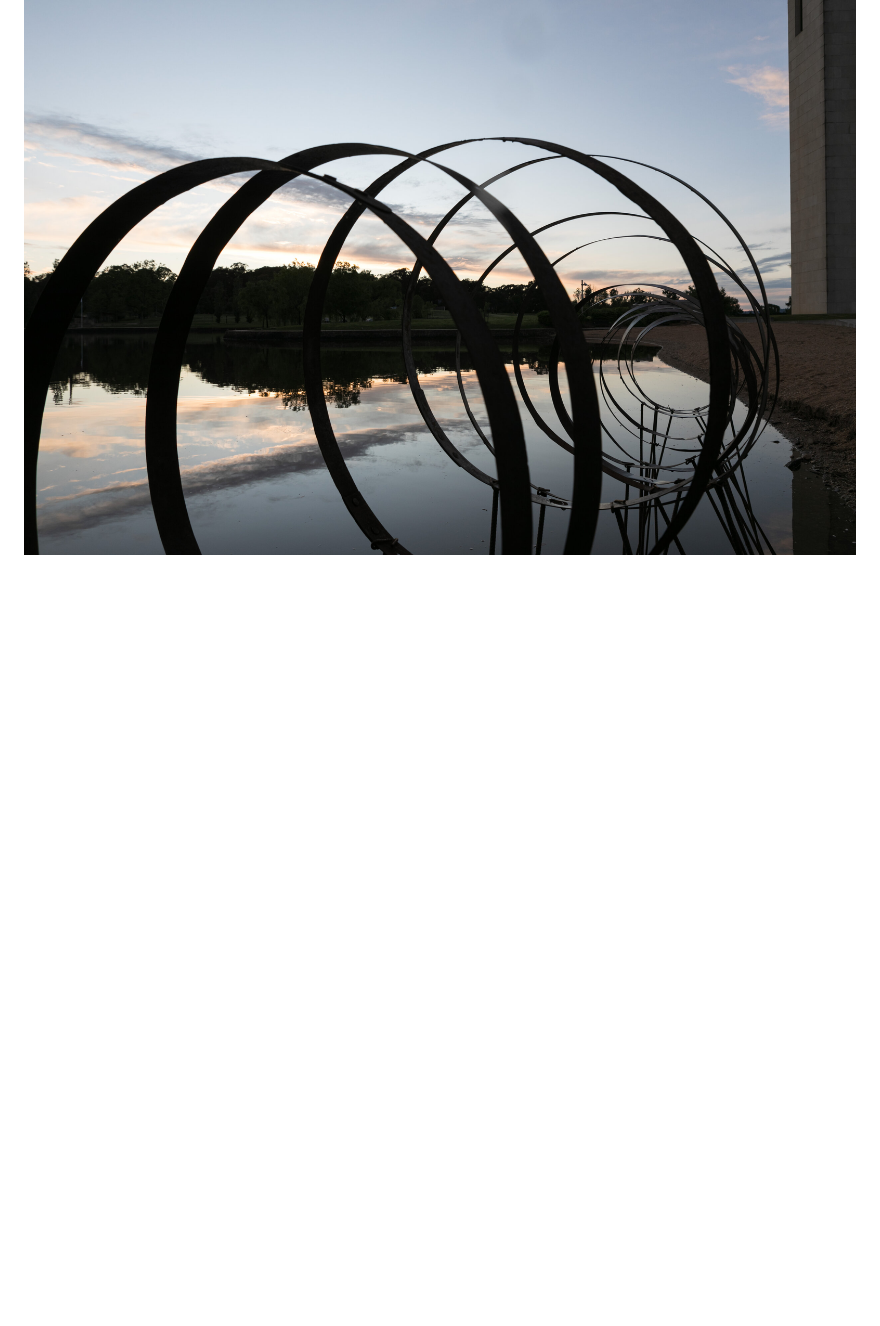
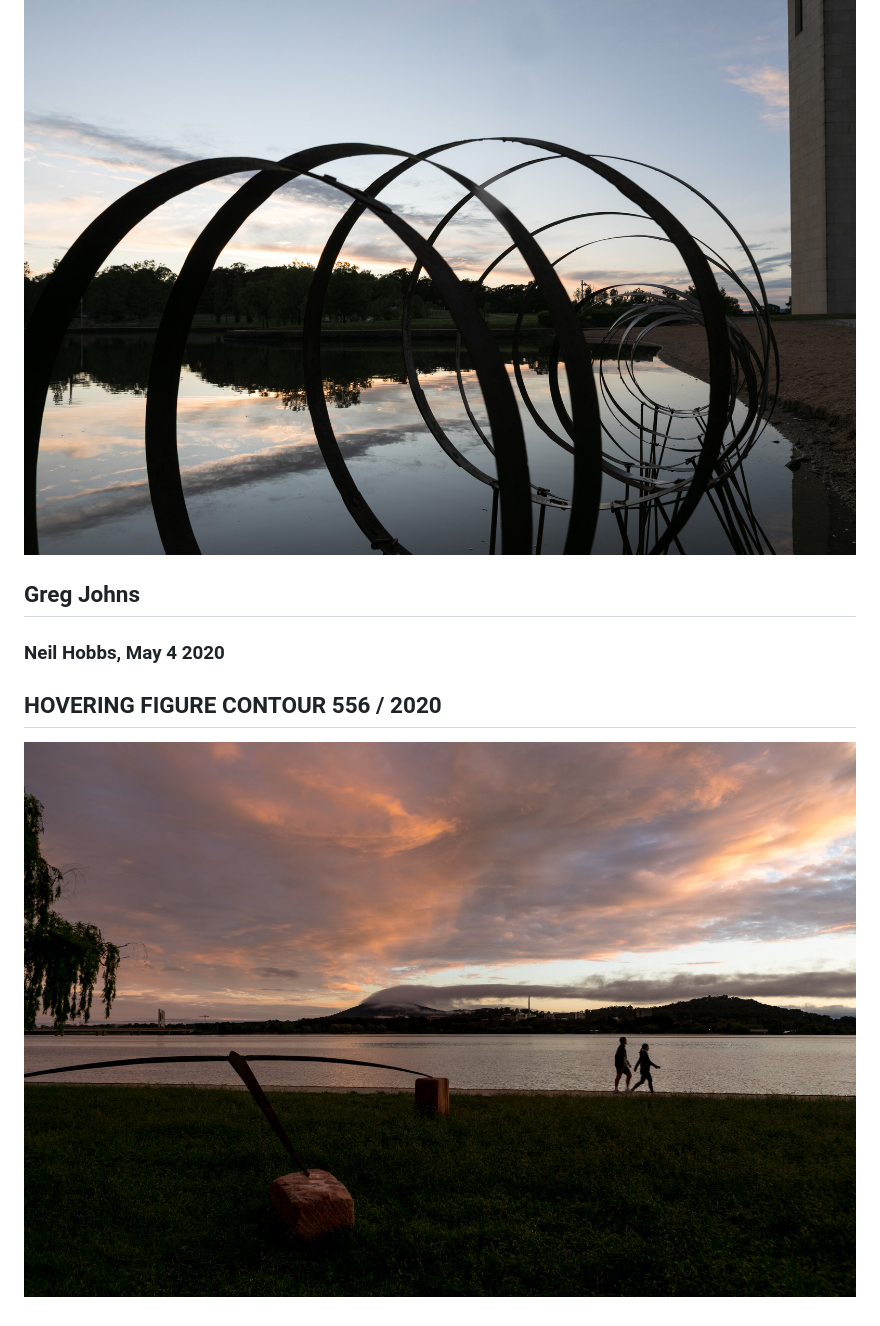
Before and after one commit to oliviaepp/project2u3223951, a Markdown page: src/index.md, the part around the change. GitHub-like rendering; pictures changed too: src/assets/images/greg1.jpeg (added); blank space fills up the shorter version.

```diff
--- a/src/index.md
+++ b/src/index.md
@@ -42,3 +42,9 @@ Lizzie Hall studied Printmedia and Drawing at the Canberra School of Art graduat
 
 
 ![alt text](assets/images/2.jpeg)
+
+## Greg Johns
+### Neil Hobbs, May 4 2020
+## HOVERING FIGURE CONTOUR 556 / 2020
+
+![alt text](assets/images/greg1.jpeg)
```
Also changed, not shown: final-website/assets/images/greg1.jpeg (added), final-website/assets/images/greg2.jpeg (added), src/assets/images/greg2.jpeg (added), 3 other files.
